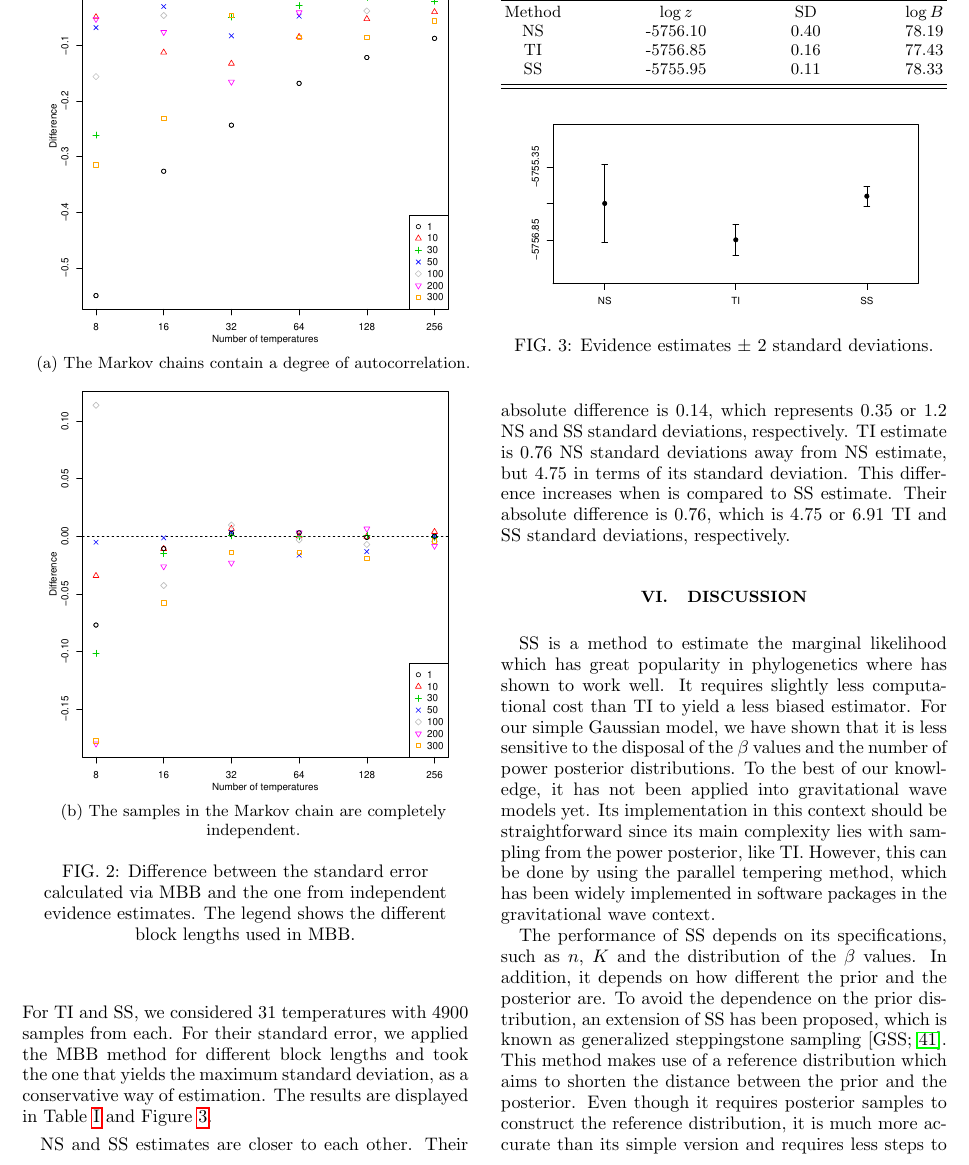
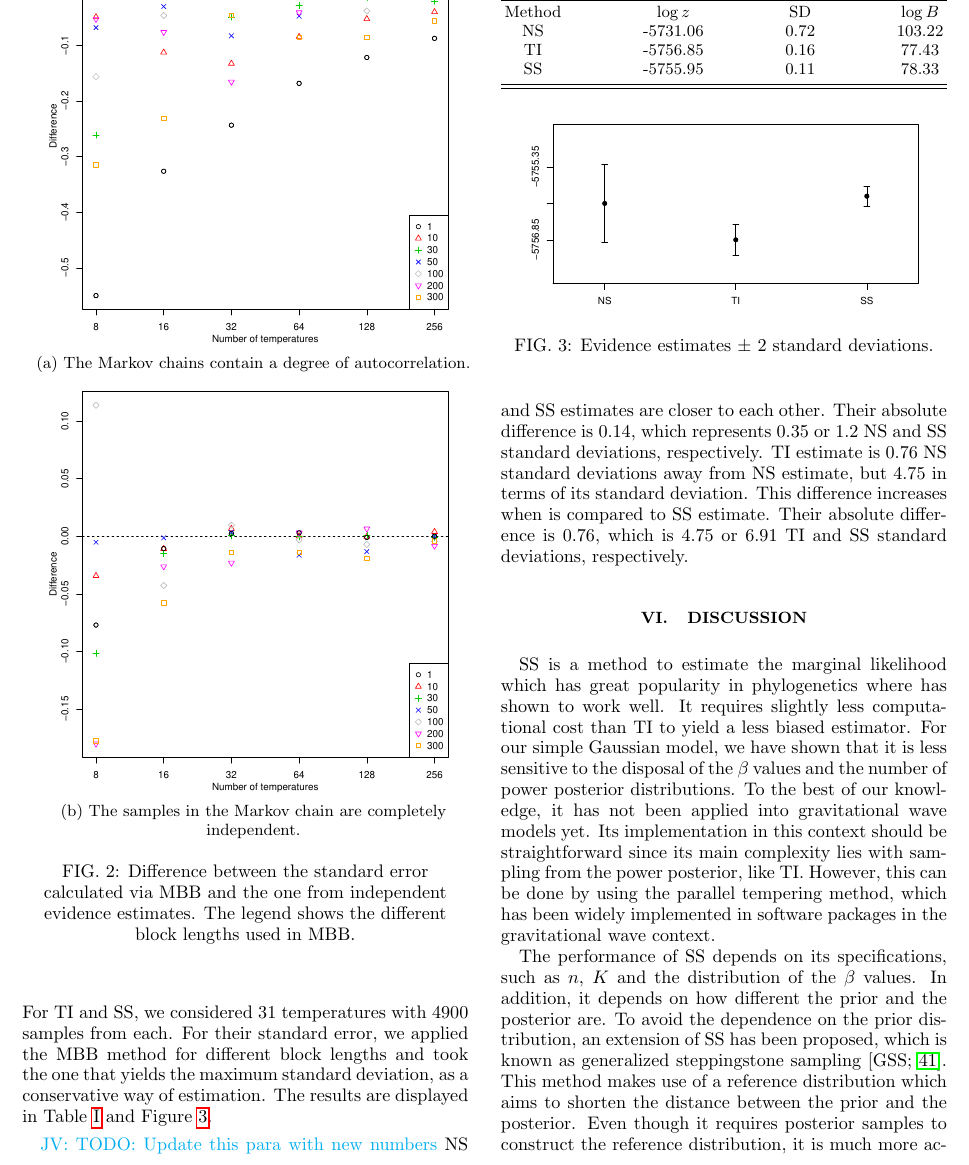
Before and after one commit to pmat747/SS-draft, a LaTeX paper (PRDSS.tex): part of page 7 of 9, cut so that both start at the same text. Compiled offline with pdfLaTeX.

Commit message:
Add updated numbers

```diff
--- a/PRDSS.tex
+++ b/PRDSS.tex
@@ -354,9 +354,9 @@ We estimate the marginal likelihood via NS, TI and SS.  For NS, we performed 32
 	\begin{ruledtabular}
 		\begin{tabular}{cccc}
 		Method & $\log z$ & SD& $\log B$  \\
-		NS & -5756.10 & 0.40  & 78.19 \\
-		TI & -5756.85 & 0.16 & 77.43  \\
-		SS & -5755.95& 0.11 & 78.33 \\
+		NS & -5731.06 & 0.72  & 103.22    \\
+		TI & -5756.85 & 0.16  & 77.43     \\
+		SS & -5755.95 & 0.11  & 78.33     \\
 		\end{tabular}
 	\end{ruledtabular}
 \end{table}
@@ -370,7 +370,7 @@ We estimate the marginal likelihood via NS, TI and SS.  For NS, we performed 32
 
 
 
-NS and SS estimates are closer to each other.  Their absolute difference is 0.14, which represents 0.35 or 1.2 NS and SS standard deviations, respectively.  TI estimate is 0.76 NS standard deviations away from NS estimate, but 4.75 in terms of its standard deviation.  This difference increases when is compared to SS estimate.  Their absolute difference is 0.76, which is 4.75 or 6.91 TI and SS standard deviations, respectively.
+\jv{TODO: Update this para with new numbers} NS and SS estimates are closer to each other.  Their absolute difference is 0.14, which represents 0.35 or 1.2 NS and SS standard deviations, respectively.  TI estimate is 0.76 NS standard deviations away from NS estimate, but 4.75 in terms of its standard deviation.  This difference increases when is compared to SS estimate.  Their absolute difference is 0.76, which is 4.75 or 6.91 TI and SS standard deviations, respectively.
 
 \section{Discussion}
 SS is a method to estimate the marginal likelihood which has great popularity in phylogenetics where has shown to work well.  It requires slightly less computational cost than TI to yield a less biased estimator.  For our simple Gaussian model, we have shown that it is less sensitive to the disposal of the $\beta$ values and the number of power posterior distributions.  To the best of our knowledge, it has not been applied into gravitational wave models yet.  Its implementation in this context should be straightforward since its main complexity lies with sampling from the power posterior, like TI.  However, this can be done by using the parallel tempering method, which has been widely implemented in software packages in the gravitational wave context.
```
Also changed, not shown: PRDSS.pdf, 5 other files.
